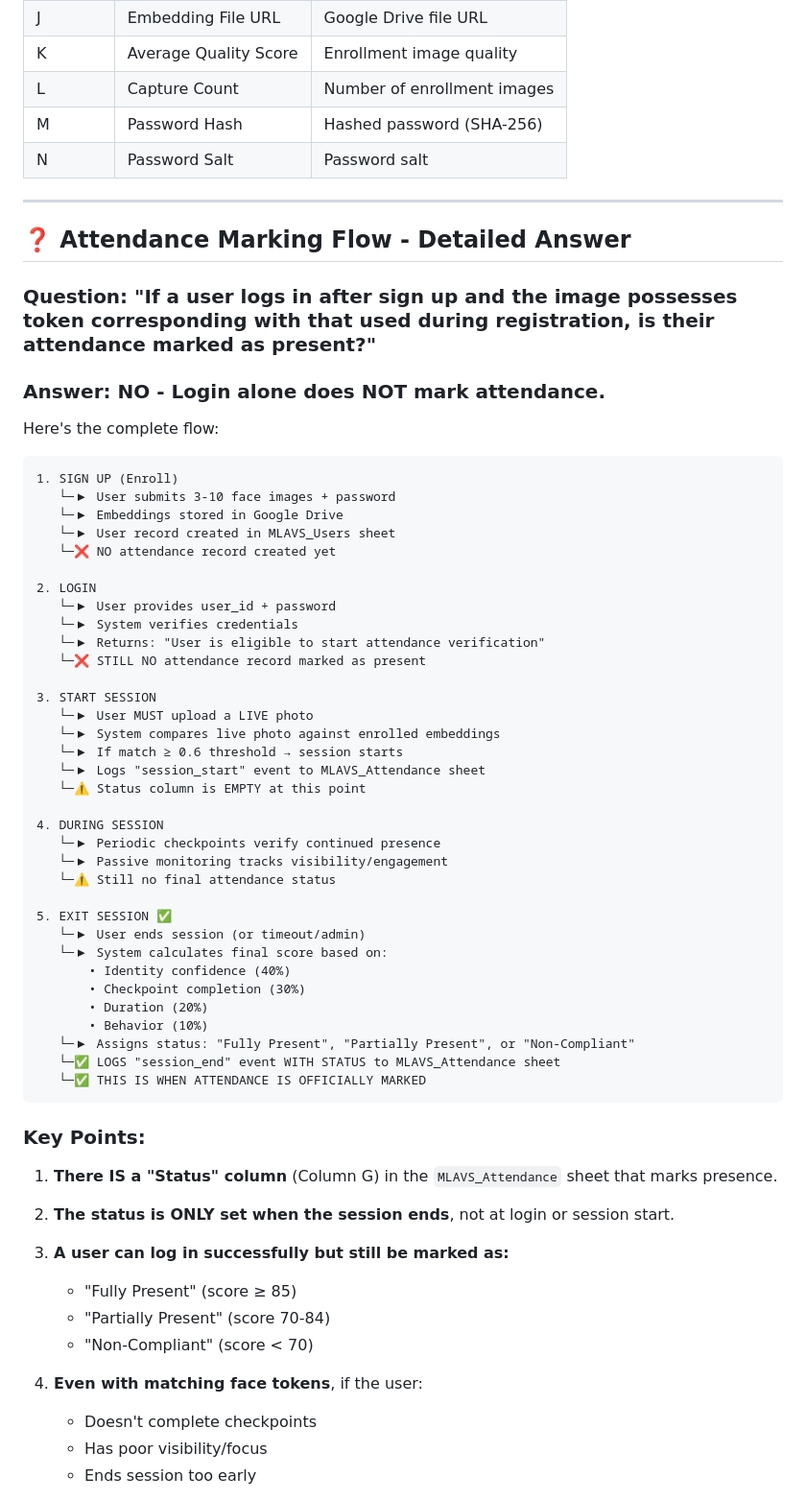
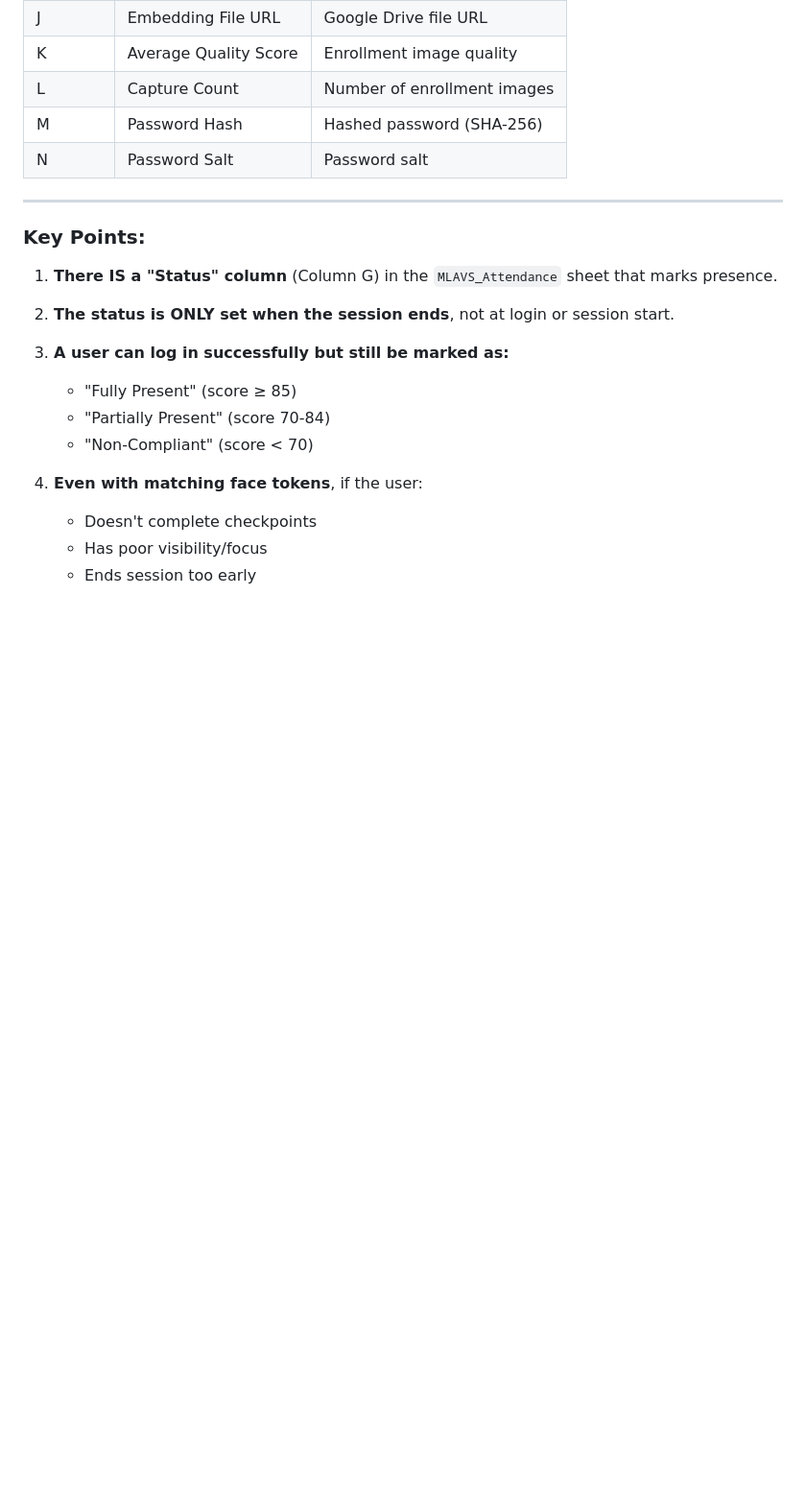
Before and after one commit to Sebukpor/attendance-meet, a Markdown page: README.md, the part around the change. Shown at 96% size. Rendered like a GitHub page; blank space fills up the shorter version.

````diff
--- a/README.md
+++ b/README.md
@@ -305,52 +305,6 @@ Stores user registration data:
 | N | Password Salt | Password salt |
 
 ---
-
-## ❓ Attendance Marking Flow - Detailed Answer
-
-### Question: "If a user logs in after sign up and the image possesses token corresponding with that used during registration, is their attendance marked as present?"
-
-### Answer: **NO** - Login alone does NOT mark attendance.
-
-Here's the complete flow:
-
-```
-1. SIGN UP (Enroll)
-   └─▶ User submits 3-10 face images + password
-   └─▶ Embeddings stored in Google Drive
-   └─▶ User record created in MLAVS_Users sheet
-   └─❌ NO attendance record created yet
-
-2. LOGIN
-   └─▶ User provides user_id + password
-   └─▶ System verifies credentials
-   └─▶ Returns: "User is eligible to start attendance verification"
-   └─❌ STILL NO attendance record marked as present
-
-3. START SESSION
-   └─▶ User MUST upload a LIVE photo
-   └─▶ System compares live photo against enrolled embeddings
-   └─▶ If match ≥ 0.6 threshold → session starts
-   └─▶ Logs "session_start" event to MLAVS_Attendance sheet
-   └─⚠️ Status column is EMPTY at this point
-
-4. DURING SESSION
-   └─▶ Periodic checkpoints verify continued presence
-   └─▶ Passive monitoring tracks visibility/engagement
-   └─⚠️ Still no final attendance status
-
-5. EXIT SESSION ✅
-   └─▶ User ends session (or timeout/admin)
-   └─▶ System calculates final score based on:
-       • Identity confidence (40%)
-       • Checkpoint completion (30%)
-       • Duration (20%)
-       • Behavior (10%)
-   └─▶ Assigns status: "Fully Present", "Partially Present", or "Non-Compliant"
-   └─✅ LOGS "session_end" event WITH STATUS to MLAVS_Attendance sheet
-   └─✅ THIS IS WHEN ATTENDANCE IS OFFICIALLY MARKED
-```
-
 ### Key Points:
 
 1. **There IS a "Status" column** (Column G) in the `MLAVS_Attendance` sheet that marks presence.
````
